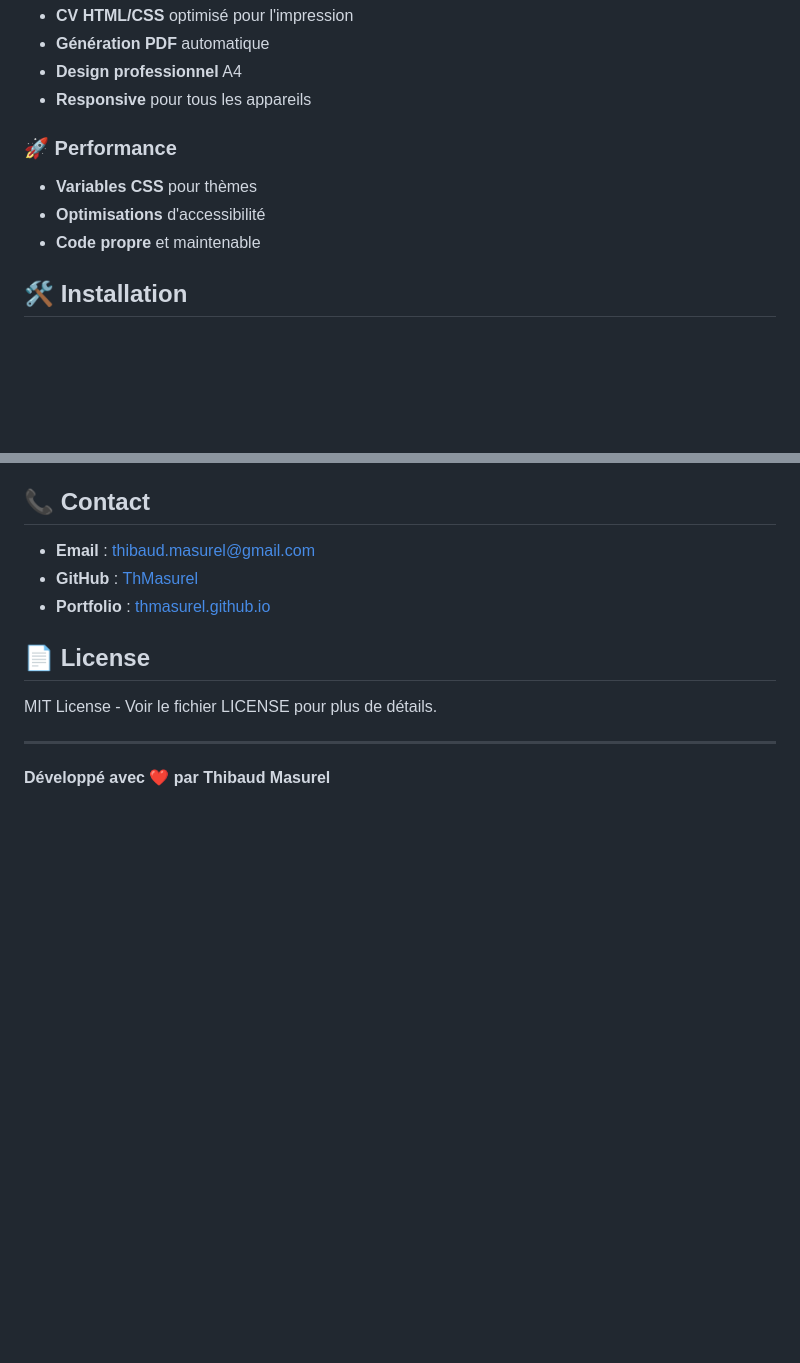
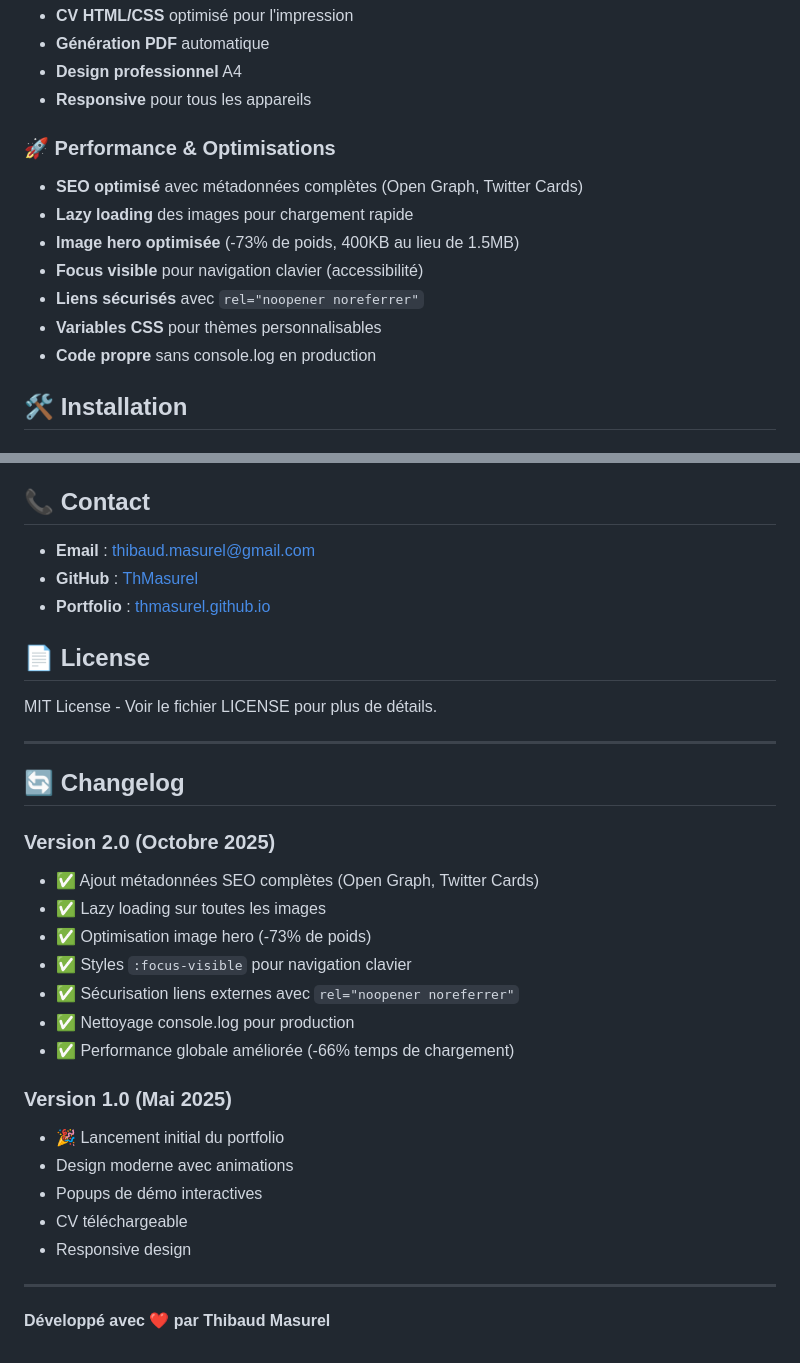
Before and after one commit to ThMasurel/tmasurel.github.io, a Markdown page: README.md, 2 parts joined by grey strips. Rendered like a GitHub page; blank space fills up the shorter version.

```diff
--- a/README.md
+++ b/README.md
@@ -24,10 +24,14 @@ Portfolio personnel d'étudiant Zone01 présentant mes projets en développement
 - **Design professionnel** A4
 - **Responsive** pour tous les appareils
 
-### 🚀 Performance
-- **Variables CSS** pour thèmes
-- **Optimisations** d'accessibilité
-- **Code propre** et maintenable
+### 🚀 Performance & Optimisations
+- **SEO optimisé** avec métadonnées complètes (Open Graph, Twitter Cards)
+- **Lazy loading** des images pour chargement rapide
+- **Image hero optimisée** (-73% de poids, 400KB au lieu de 1.5MB)
+- **Focus visible** pour navigation clavier (accessibilité)
+- **Liens sécurisés** avec `rel="noopener noreferrer"`
+- **Variables CSS** pour thèmes personnalisables
+- **Code propre** sans console.log en production
 
 ## 🛠️ Installation
 
@@ -178,4 +217,24 @@ MIT License - Voir le fichier LICENSE pour plus de détails.
 
 ---
 
+## 🔄 Changelog
+
+### Version 2.0 (Octobre 2025)
+- ✅ Ajout métadonnées SEO complètes (Open Graph, Twitter Cards)
+- ✅ Lazy loading sur toutes les images
+- ✅ Optimisation image hero (-73% de poids)
+- ✅ Styles `:focus-visible` pour navigation clavier
+- ✅ Sécurisation liens externes avec `rel="noopener noreferrer"`
+- ✅ Nettoyage console.log pour production
+- ✅ Performance globale améliorée (-66% temps de chargement)
+
+### Version 1.0 (Mai 2025)
+- 🎉 Lancement initial du portfolio
+- Design moderne avec animations
+- Popups de démo interactives
+- CV téléchargeable
+- Responsive design
+
+---
+
 **Développé avec ❤️ par Thibaud Masurel**
```
Also changed, not shown: other parts of README.md (+43 -8 lines).
